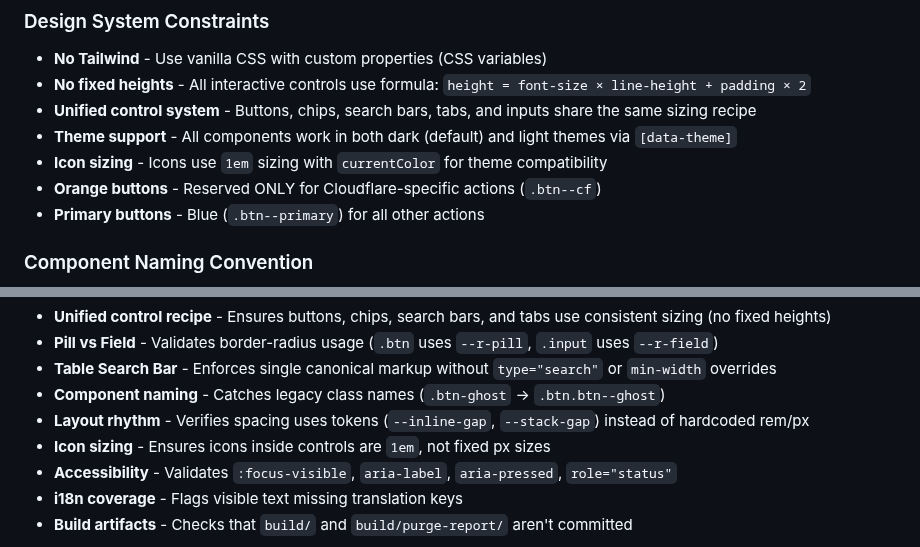
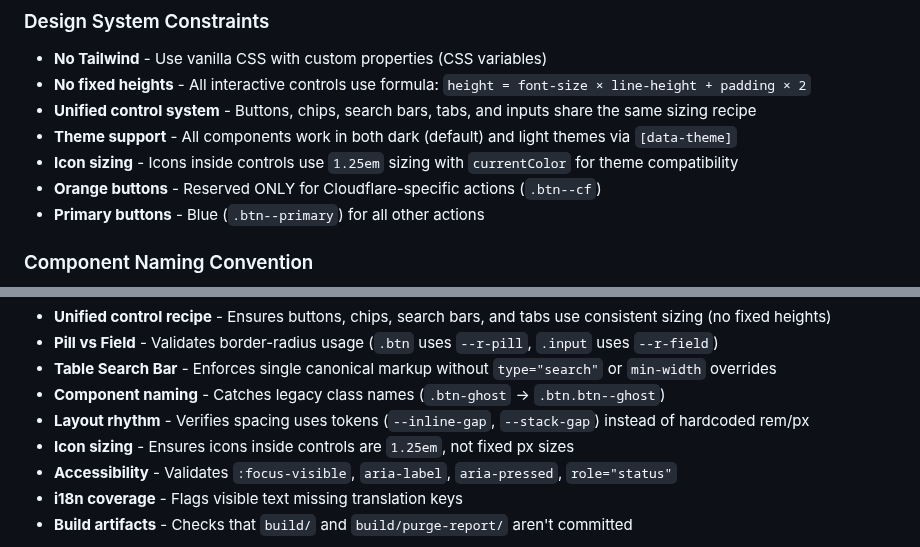
Before and after one commit to admin310st/301-ui, a Markdown page: CLAUDE.md, 2 parts joined by grey strips. Rendered like a GitHub page.

```diff
--- a/CLAUDE.md
+++ b/CLAUDE.md
@@ -254,7 +254,7 @@ Note: `static/ui-style-guide.html` exists as a legacy demo page with exotic layo
 - **No fixed heights** - All interactive controls use formula: `height = font-size × line-height + padding × 2`
 - **Unified control system** - Buttons, chips, search bars, tabs, and inputs share the same sizing recipe
 - **Theme support** - All components work in both dark (default) and light themes via `[data-theme]`
-- **Icon sizing** - Icons use `1em` sizing with `currentColor` for theme compatibility
+- **Icon sizing** - Icons inside controls use `1.25em` sizing with `currentColor` for theme compatibility
 - **Orange buttons** - Reserved ONLY for Cloudflare-specific actions (`.btn--cf`)
 - **Primary buttons** - Blue (`.btn--primary`) for all other actions
 
@@ -292,7 +292,7 @@ This repository includes a specialized UI code review agent to enforce design sy
 - **Table Search Bar** - Enforces single canonical markup without `type="search"` or `min-width` overrides
 - **Component naming** - Catches legacy class names (`.btn-ghost` → `.btn.btn--ghost`)
 - **Layout rhythm** - Verifies spacing uses tokens (`--inline-gap`, `--stack-gap`) instead of hardcoded rem/px
-- **Icon sizing** - Ensures icons inside controls are `1em`, not fixed px sizes
+- **Icon sizing** - Ensures icons inside controls are `1.25em`, not fixed px sizes
 - **Accessibility** - Validates `:focus-visible`, `aria-label`, `aria-pressed`, `role="status"`
 - **i18n coverage** - Flags visible text missing translation keys
 - **Build artifacts** - Checks that `build/` and `build/purge-report/` aren't committed
```
Also changed, not shown: docs/StyleGuide.md (+3 -3 lines).
